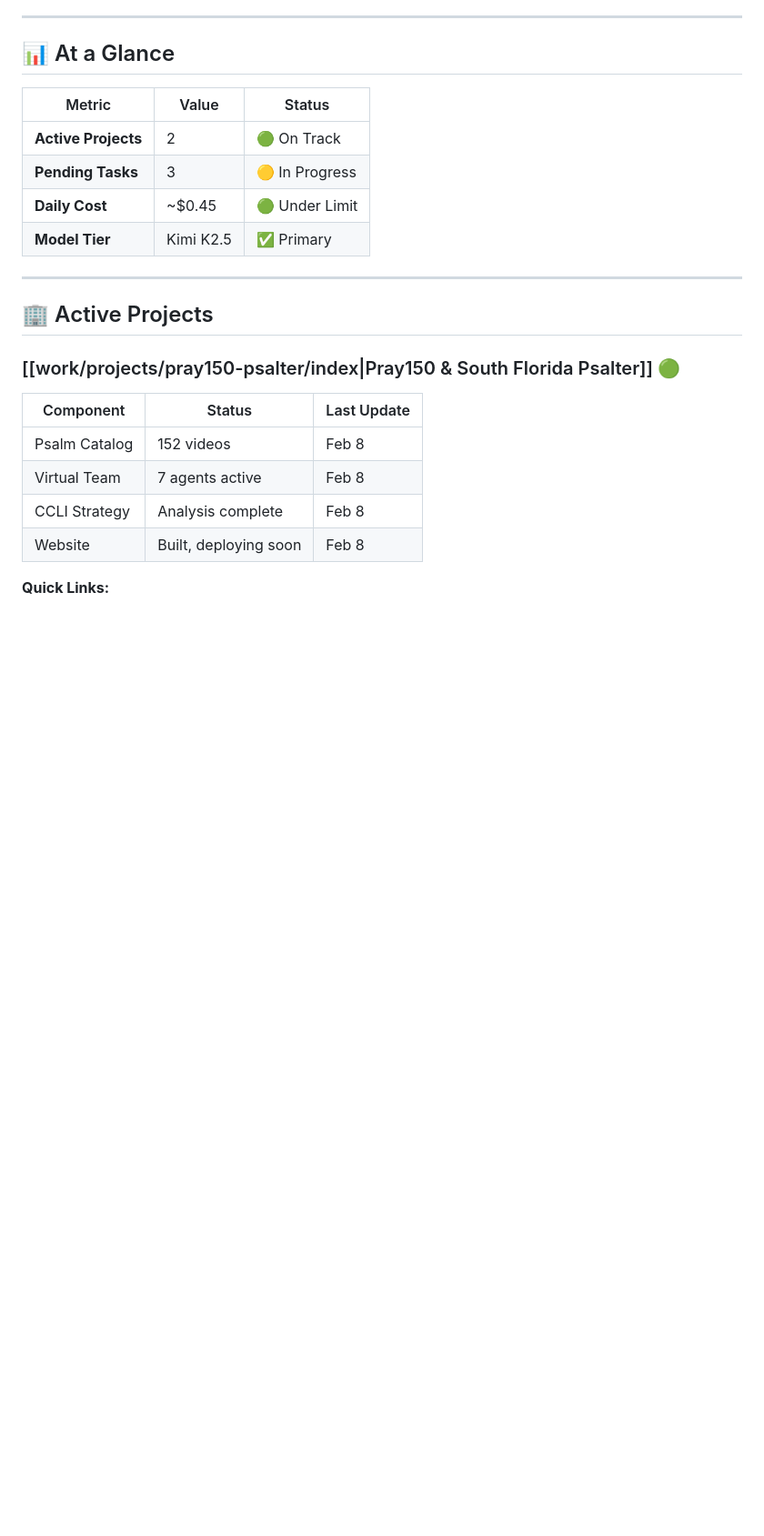
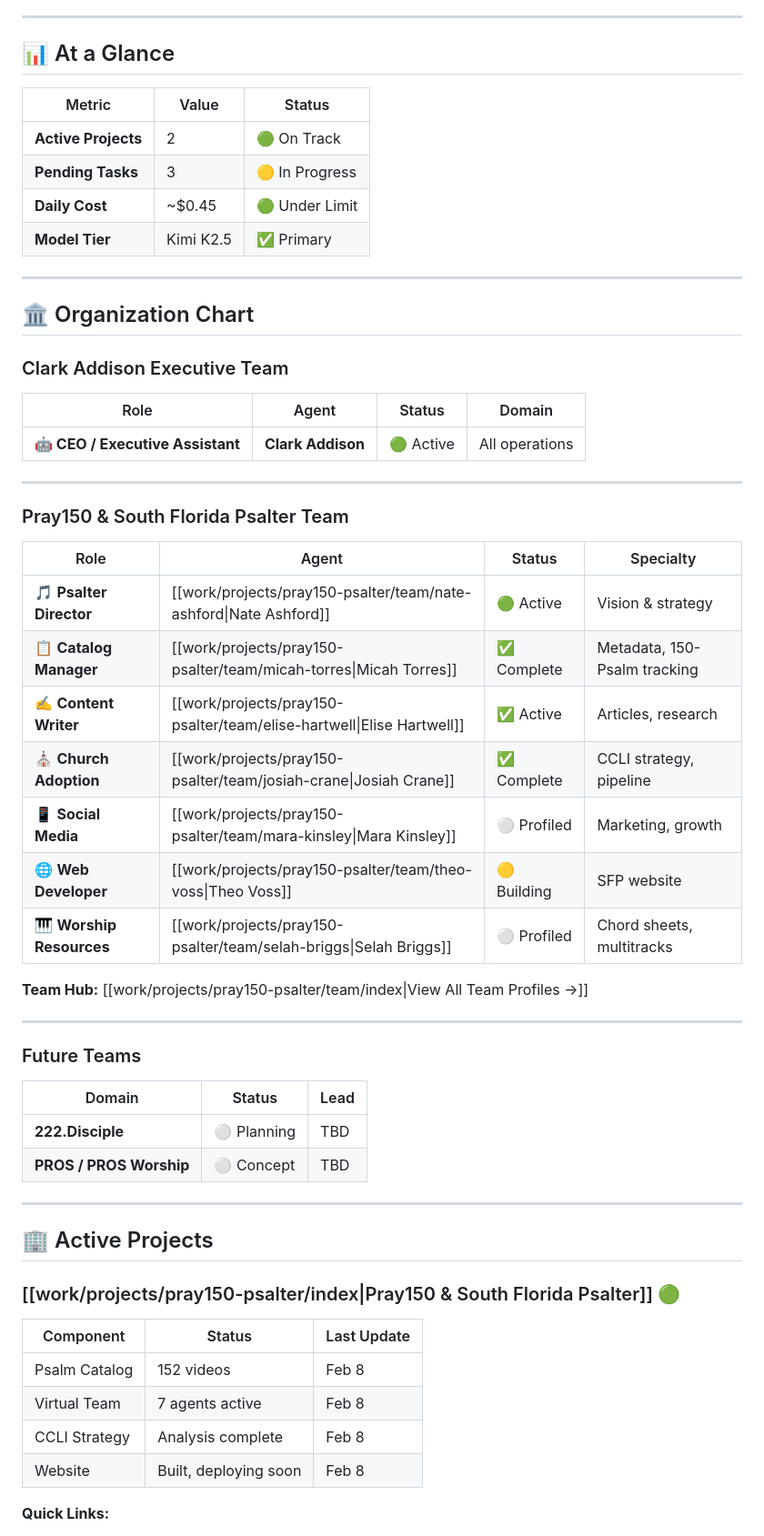
Before and after one commit to clarkaddisonx222/second-brain, a Markdown page: content/dashboard/clark-addison.md, the part around the change. Shown at 91% size. Rendered like a GitHub page; blank space fills up the shorter version.

Commit message:
Add org chart to Clark Addison Dashboard showing all virtual agents

```diff
--- a/content/dashboard/clark-addison.md
+++ b/content/dashboard/clark-addison.md
@@ -21,6 +21,41 @@ pinned: true
 | **Pending Tasks** | 3 | 🟡 In Progress |
 | **Daily Cost** | ~$0.45 | 🟢 Under Limit |
 | **Model Tier** | Kimi K2.5 | ✅ Primary |
+
+---
+
+## 🏛️ Organization Chart
+
+### Clark Addison Executive Team
+
+| Role | Agent | Status | Domain |
+|------|-------|--------|--------|
+| **🤖 CEO / Executive Assistant** | **Clark Addison** | 🟢 Active | All operations |
+
+---
+
+### Pray150 & South Florida Psalter Team
+
+| Role | Agent | Status | Specialty |
+|------|-------|--------|-----------|
+| 🎵 **Psalter Director** | [[work/projects/pray150-psalter/team/nate-ashford\|Nate Ashford]] | 🟢 Active | Vision & strategy |
+| 📋 **Catalog Manager** | [[work/projects/pray150-psalter/team/micah-torres\|Micah Torres]] | ✅ Complete | Metadata, 150-Psalm tracking |
+| ✍️ **Content Writer** | [[work/projects/pray150-psalter/team/elise-hartwell\|Elise Hartwell]] | ✅ Active | Articles, research |
+| ⛪ **Church Adoption** | [[work/projects/pray150-psalter/team/josiah-crane\|Josiah Crane]] | ✅ Complete | CCLI strategy, pipeline |
+| 📱 **Social Media** | [[work/projects/pray150-psalter/team/mara-kinsley\|Mara Kinsley]] | ⚪ Profiled | Marketing, growth |
+| 🌐 **Web Developer** | [[work/projects/pray150-psalter/team/theo-voss\|Theo Voss]] | 🟡 Building | SFP website |
+| 🎹 **Worship Resources** | [[work/projects/pray150-psalter/team/selah-briggs\|Selah Briggs]] | ⚪ Profiled | Chord sheets, multitracks |
+
+**Team Hub:** [[work/projects/pray150-psalter/team/index|View All Team Profiles →]]
+
+---
+
+### Future Teams
+
+| Domain | Status | Lead |
+|--------|--------|------|
+| **222.Disciple** | ⚪ Planning | TBD |
+| **PROS / PROS Worship** | ⚪ Concept | TBD |
 
 ---
 
```
